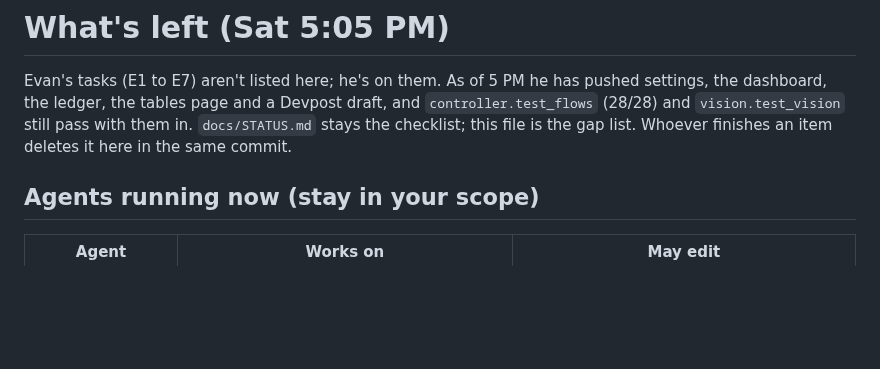
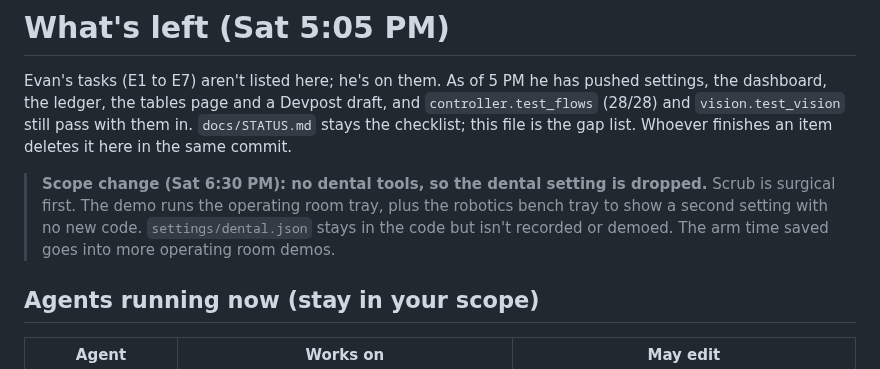
Before and after one commit to anish-agr/scrub, a Markdown page: docs/LEFT.md, the part around the change. Rendered like a GitHub page; blank space fills up the shorter version.

Commit message:
Scope: no dental tools, surgical first plus the bench tray
Co-Authored-By: Claude Opus 5.5 <noreply@anthropic.com>

```diff
--- a/docs/LEFT.md
+++ b/docs/LEFT.md
@@ -1,6 +1,8 @@
 # What's left (Sat 5:05 PM)
 
 Evan's tasks (E1 to E7) aren't listed here; he's on them. As of 5 PM he has pushed settings, the dashboard, the ledger, the tables page and a Devpost draft, and `controller.test_flows` (28/28) and `vision.test_vision` still pass with them in. `docs/STATUS.md` stays the checklist; this file is the gap list. Whoever finishes an item deletes it here in the same commit.
+
+> **Scope change (Sat 6:30 PM): no dental tools, so the dental setting is dropped.** Scrub is surgical first. The demo runs the operating room tray, plus the robotics bench tray to show a second setting with no new code. `settings/dental.json` stays in the code but isn't recorded or demoed. The arm time saved goes into more operating room demos.
 
 ## Agents running now (stay in your scope)
 
```
Also changed, not shown: docs/ARM.md (+2 -2 lines), docs/PLAN.md (+4 -4 lines).
